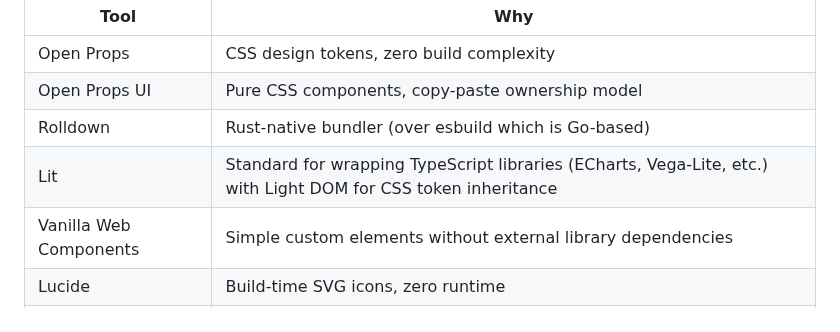
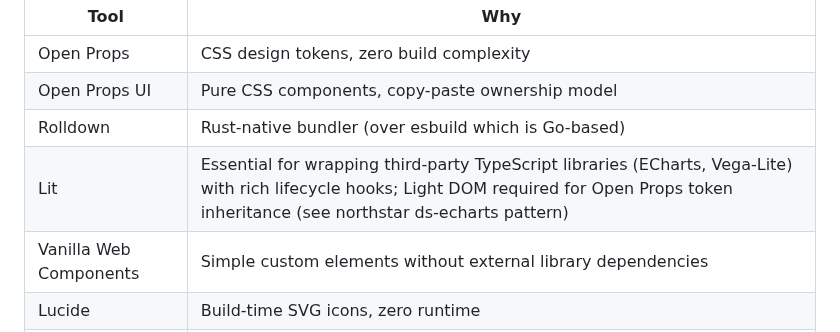
Before and after one commit to sciexp/ironstar, a Markdown page: CLAUDE.md, the part around the change. Rendered like a GitHub page.

Commit message:
docs: emphasize Lit as essential for third-party library wrappers
Clarify that Lit is the recommended pattern for wrapping TypeScript
libraries with complex lifecycle requirements (ECharts, Vega-Lite).
Reference northstar ds-echarts as the canonical example of Lit +
Light DOM for Open Props token inheritance.

```diff
--- a/CLAUDE.md
+++ b/CLAUDE.md
@@ -336,7 +336,7 @@ This means most reactivity lives in datastar signals, not client-side frameworks
 | Open Props | CSS design tokens, zero build complexity |
 | Open Props UI | Pure CSS components, copy-paste ownership model |
 | Rolldown | Rust-native bundler (over esbuild which is Go-based) |
-| Lit | Standard for wrapping TypeScript libraries (ECharts, Vega-Lite, etc.) with Light DOM for CSS token inheritance |
+| Lit | Essential for wrapping third-party TypeScript libraries (ECharts, Vega-Lite) with rich lifecycle hooks; Light DOM required for Open Props token inheritance (see northstar ds-echarts pattern) |
 | Vanilla Web Components | Simple custom elements without external library dependencies |
 | Lucide | Build-time SVG icons, zero runtime |
 | TypeScript | Type safety for the minimal JS we write |
```
